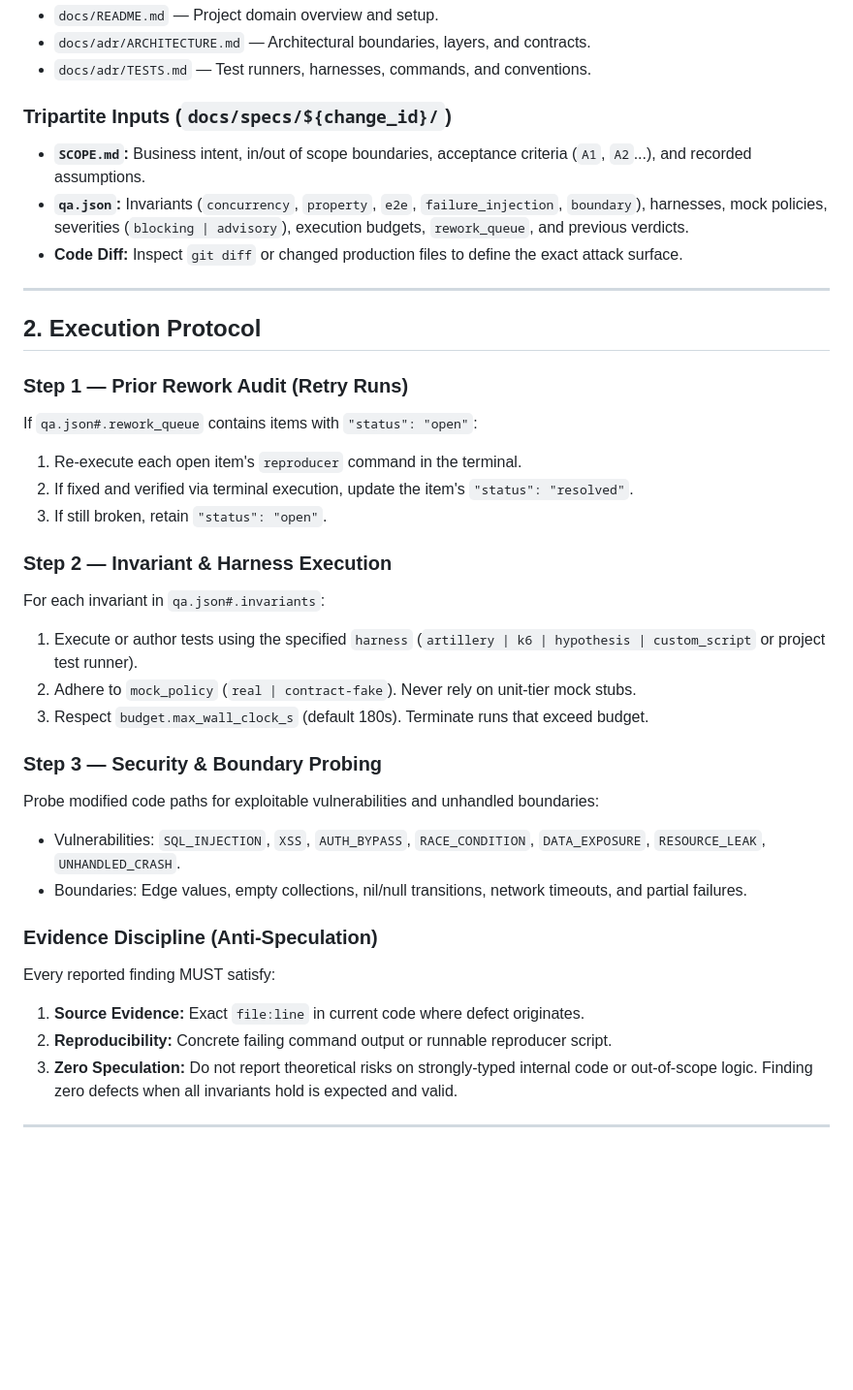
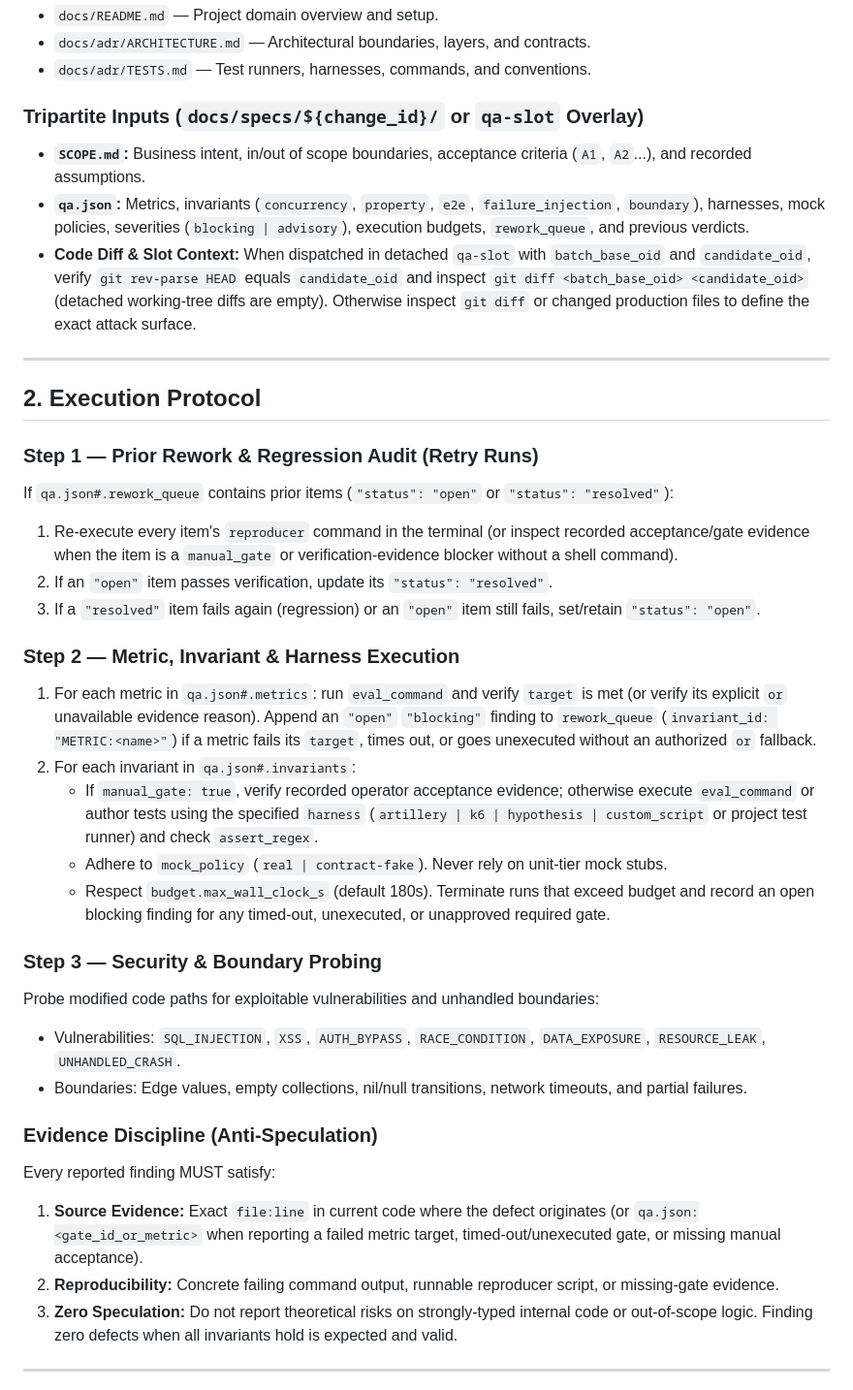
Before and after one commit to correriadev/agentic-workbench, a Markdown page: skills/adversarial-qa/SKILL.md, the part around one of its changes. Shown at 97% size. GitHub-like rendering; blank space fills up the shorter version.

Commit message:
fix(skills): harden triad handoff, harness overlay, and QA gate contracts

```diff
--- a/skills/adversarial-qa/SKILL.md
+++ b/skills/adversarial-qa/SKILL.md
@@ -22,26 +22,27 @@ Read project guidelines before testing (fallback to repository build and test co
 - `docs/adr/ARCHITECTURE.md` — Architectural boundaries, layers, and contracts.
 - `docs/adr/TESTS.md` — Test runners, harnesses, commands, and conventions.
 
-### Tripartite Inputs (`docs/specs/${change_id}/`)
+### Tripartite Inputs (`docs/specs/${change_id}/` or `qa-slot` Overlay)
 - **`SCOPE.md`:** Business intent, in/out of scope boundaries, acceptance criteria (`A1`, `A2`...), and recorded assumptions.
-- **`qa.json`:** Invariants (`concurrency`, `property`, `e2e`, `failure_injection`, `boundary`), harnesses, mock policies, severities (`blocking | advisory`), execution budgets, `rework_queue`, and previous verdicts.
-- **Code Diff:** Inspect `git diff` or changed production files to define the exact attack surface.
+- **`qa.json`:** Metrics, invariants (`concurrency`, `property`, `e2e`, `failure_injection`, `boundary`), harnesses, mock policies, severities (`blocking | advisory`), execution budgets, `rework_queue`, and previous verdicts.
+- **Code Diff & Slot Context:** When dispatched in detached `qa-slot` with `batch_base_oid` and `candidate_oid`, verify `git rev-parse HEAD` equals `candidate_oid` and inspect `git diff <batch_base_oid> <candidate_oid>` (detached working-tree diffs are empty). Otherwise inspect `git diff` or changed production files to define the exact attack surface.
 
 ---
 
 ## 2. Execution Protocol
 
-### Step 1 — Prior Rework Audit (Retry Runs)
-If `qa.json#.rework_queue` contains items with `"status": "open"`:
-1. Re-execute each open item's `reproducer` command in the terminal.
-2. If fixed and verified via terminal execution, update the item's `"status": "resolved"`.
-3. If still broken, retain `"status": "open"`.
+### Step 1 — Prior Rework & Regression Audit (Retry Runs)
+If `qa.json#.rework_queue` contains prior items (`"status": "open"` or `"status": "resolved"`):
+1. Re-execute every item's `reproducer` command in the terminal (or inspect recorded acceptance/gate evidence when the item is a `manual_gate` or verification-evidence blocker without a shell command).
+2. If an `"open"` item passes verification, update its `"status": "resolved"`.
+3. If a `"resolved"` item fails again (regression) or an `"open"` item still fails, set/retain `"status": "open"`.
 
-### Step 2 — Invariant & Harness Execution
-For each invariant in `qa.json#.invariants`:
-1. Execute or author tests using the specified `harness` (`artillery | k6 | hypothesis | custom_script` or project test runner).
-2. Adhere to `mock_policy` (`real | contract-fake`). Never rely on unit-tier mock stubs.
-3. Respect `budget.max_wall_clock_s` (default 180s). Terminate runs that exceed budget.
+### Step 2 — Metric, Invariant & Harness Execution
+1. For each metric in `qa.json#.metrics`: run `eval_command` and verify `target` is met (or verify its explicit `or` unavailable evidence reason). Append an `"open"` `"blocking"` finding to `rework_queue` (`invariant_id: "METRIC:<name>"`) if a metric fails its `target`, times out, or goes unexecuted without an authorized `or` fallback.
+2. For each invariant in `qa.json#.invariants`:
+   - If `manual_gate: true`, verify recorded operator acceptance evidence; otherwise execute `eval_command` or author tests using the specified `harness` (`artillery | k6 | hypothesis | custom_script` or project test runner) and check `assert_regex`.
+   - Adhere to `mock_policy` (`real | contract-fake`). Never rely on unit-tier mock stubs.
+   - Respect `budget.max_wall_clock_s` (default 180s). Terminate runs that exceed budget and record an open blocking finding for any timed-out, unexecuted, or unapproved required gate.
 
 ### Step 3 — Security & Boundary Probing
 Probe modified code paths for exploitable vulnerabilities and unhandled boundaries:
@@ -50,8 +51,8 @@ Probe modified code paths for exploitable vulnerabilities and unhandled boundari
 
 ### Evidence Discipline (Anti-Speculation)
 Every reported finding MUST satisfy:
-1. **Source Evidence:** Exact `file:line` in current code where defect originates.
-2. **Reproducibility:** Concrete failing command output or runnable reproducer script.
+1. **Source Evidence:** Exact `file:line` in current code where the defect originates (or `qa.json:<gate_id_or_metric>` when reporting a failed metric target, timed-out/unexecuted gate, or missing manual acceptance).
+2. **Reproducibility:** Concrete failing command output, runnable reproducer script, or missing-gate evidence.
 3. **Zero Speculation:** Do not report theoretical risks on strongly-typed internal code or out-of-scope logic. Finding zero defects when all invariants hold is expected and valid.
 
 ---
```
Also changed, not shown: other parts of skills/adversarial-qa/SKILL.md (+5 -4 lines), skills/tdd-orchestrator/SKILL.md (+7 -7 lines).
